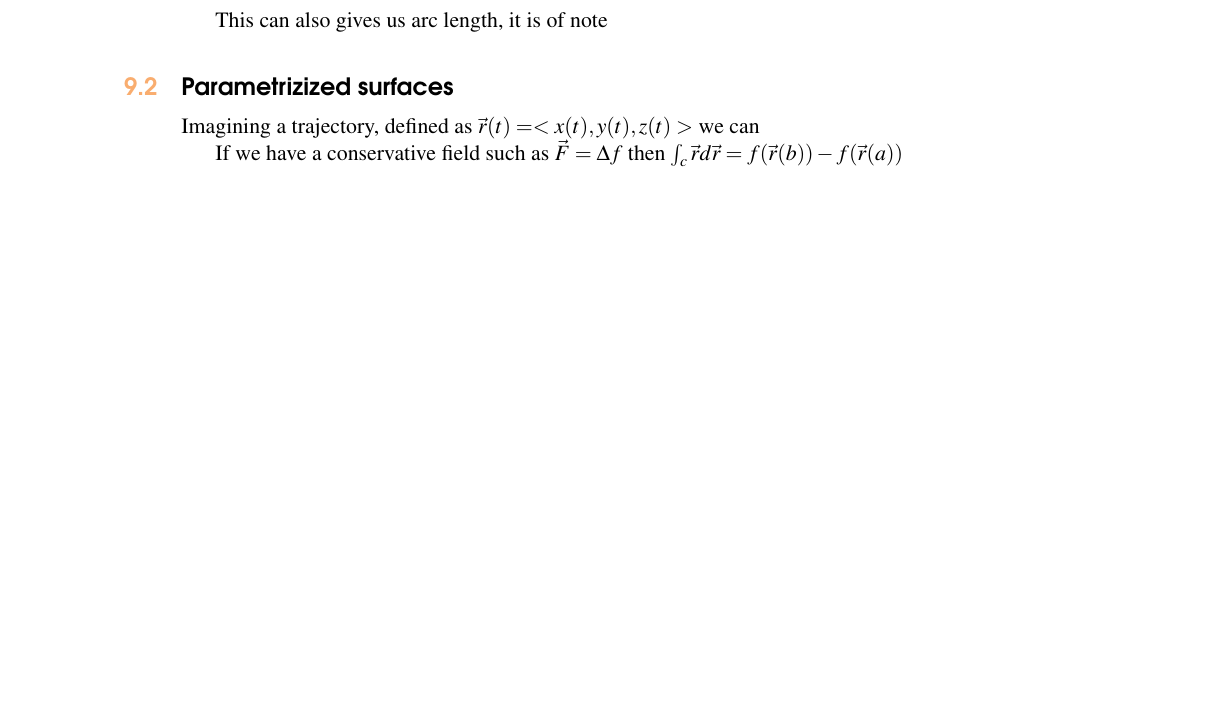
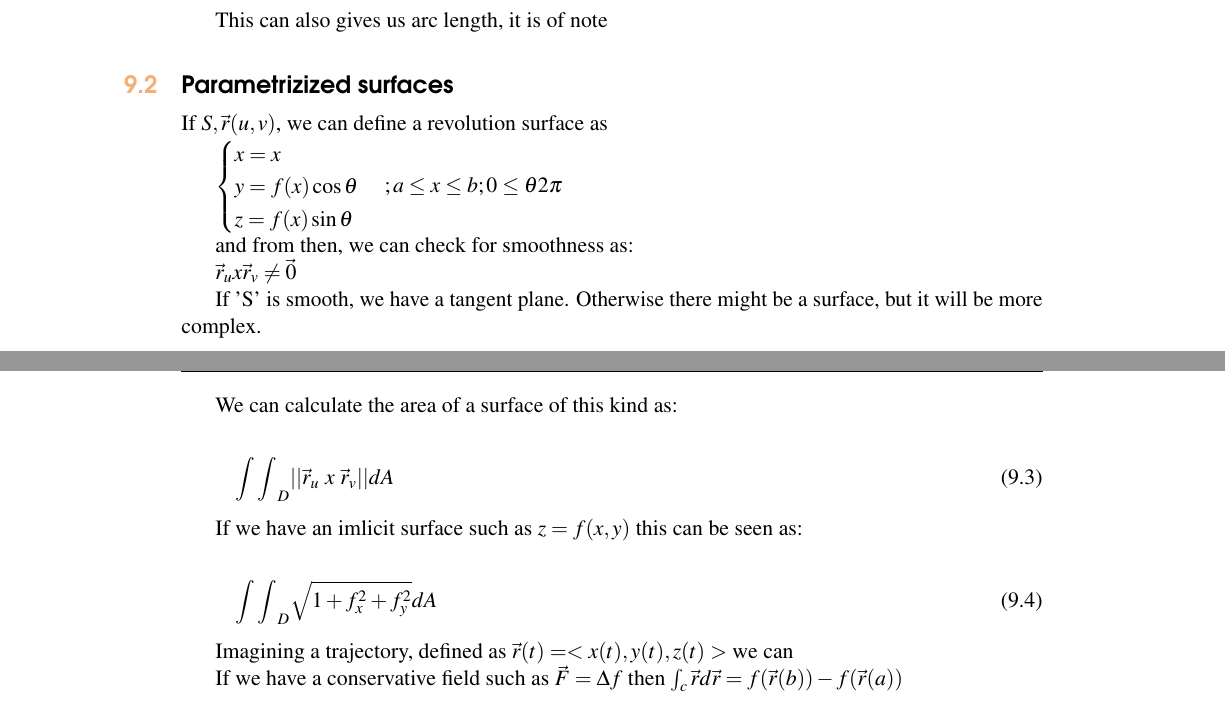
Before and after one commit to XaurDesu/vectorial_calculus, a LaTeX book (notes/main.tex): part of page 71 of 75 before the commit and two parts of pages 71 and 72 of 75 after it, the two joined at a grey line, cut so that both start at the same text, the shorter picture padded with empty space. The pictures show the PDF file notes/main.pdf that the author committed with the source.

Commit message:
add stuff

```diff
--- a/notes/main.tex
+++ b/notes/main.tex
@@ -2838,10 +2823,38 @@ This can also gives us arc length, it is of note
 
 \section{Parametrizized surfaces}
 
+If $S, \vec{r}(u,v)$, we can define a revolution surface as
+
+$\begin{cases}
+x = x \\
+y = f(x)\cos{\theta}\\
+z = f(x)\sin{\theta}
+\end{cases} ; a \leq x \leq b; 0 \leq \theta 2 \pi$
+
+and from then, we can check for smoothness as:
+
+$ \vec{r}_u x \vec{r}_v \neq \vec{0} $
+
+If 'S' is smooth, we have a tangent plane. Otherwise there might be a surface, but it will be more complex.
+
+We can calculate the area of a surface of this kind as:
+
+\begin{equation}
+    {\int\int}_D ||\vec{r}_u \ x \ \vec{r}_v|| dA
+\end{equation}
+
+If we have an imlicit surface such as $z = f(x,y)$ this can be seen as:
+
+\begin{equation}
+    {\int\int}_D \sqrt{1 + f_x^2 + f_y^2} dA
+\end{equation}
+
 Imagining a trajectory, defined as $\vec{r}(t) = <x(t),y(t),z(t)>$ we can
 
 If we have a conservative field such as $\vec{F} = \Delta f$
 then $\int_c \vec{r} d\vec{r} = f(\vec{r}(b)) - f(\vec{r}(a))$
+
+
 
 \section{Area of a Surface}
 
@@ -2867,3 +2880,14 @@ from this we gather:
 \begin{gather}
     A(S) = {\int\int}_D \sqrt{1 + f_x^2 + f_y^2} dA
 \end{gather}
+
+
+\section{Curve Integrals}
+
+Let:
+
+$\int\int f dS$ -> area of a surface
+
+then it equals:
+
+${\int\int}_D f(\vec{r}(u,v)) ||\vec{r}_u x \vec{r}_v|| dA$
```
Also changed, not shown: notes/main.pdf, notes/main.tex (30 more changed lines), 1 other file.
